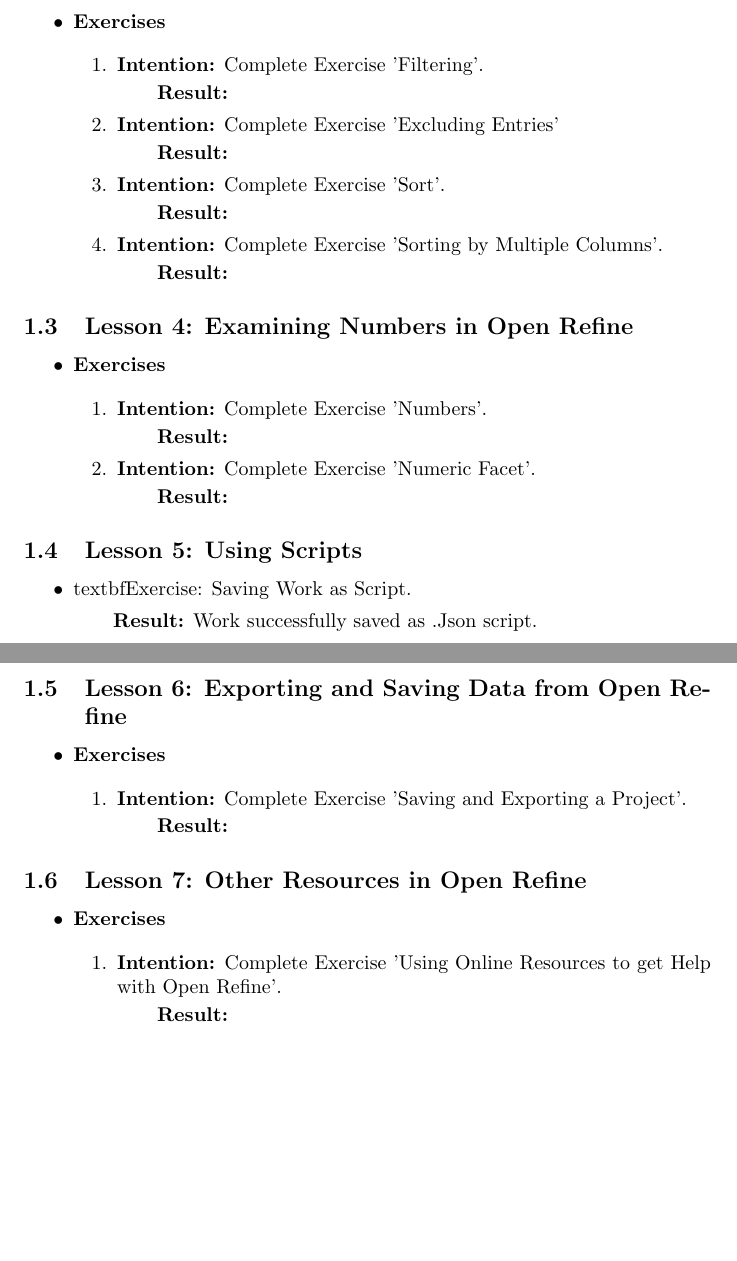
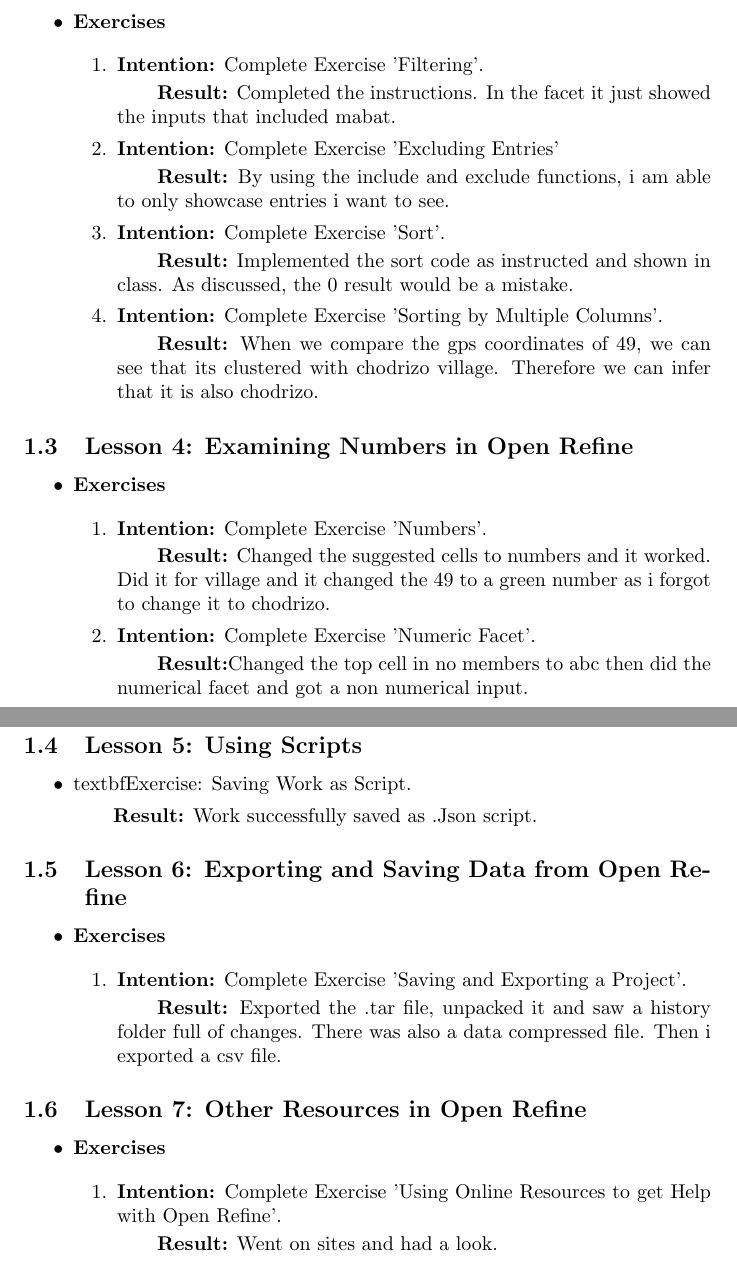
Before and after one commit to MQ-FOAR705/Journal_Kongonis_wk7-8, a LaTeX document (main.tex): two parts of pages 2 and 3 of 3, joined at a grey line, cut so that both start at the same text, the shorter picture padded with empty space. Compiled offline with pdfLaTeX.

Commit message:
completed open refine activities

```diff
--- a/main.tex
+++ b/main.tex
@@ -54,16 +54,16 @@
 \begin{enumerate}
 
 \item{\textbf{Intention:} Complete Exercise 'Filtering'.}
-\subitem{\textbf{Result:}}
+\subitem{\textbf{Result:} Completed the instructions. In the facet it just showed the inputs that included mabat.}
 
 \item{\textbf{Intention:} Complete Exercise 'Excluding Entries'}
-\subitem{\textbf{Result:}}
+\subitem{\textbf{Result:} By using the include and exclude functions, i am able to only showcase entries i want to see.}
 
 \item{\textbf{Intention:} Complete Exercise 'Sort'.}
-\subitem{\textbf{Result:}}
+\subitem{\textbf{Result:} Implemented the sort code as instructed and shown in class. As discussed, the 0 result would be a mistake.}
 
 \item{\textbf{Intention:} Complete Exercise 'Sorting by Multiple Columns'.}
-\subitem{\textbf{Result:}}
+\subitem{\textbf{Result:} When we compare the gps coordinates of 49, we can see that its clustered with chodrizo village. Therefore we can infer that it is also chodrizo.}
 
 
 
@@ -80,10 +80,10 @@
 \begin{enumerate}
 
 \item{\textbf{Intention:} Complete Exercise 'Numbers'.}
-\subitem{\textbf{Result:}}
+\subitem{\textbf{Result:} Changed the suggested cells to numbers and it worked. Did it for village and it changed the 49 to a green number as i forgot to change it to chodrizo.}
 
 \item{\textbf{Intention:} Complete Exercise 'Numeric Facet'.}
-\subitem{\textbf{Result:}}
+\subitem{\textbf{Result:}Changed the top cell in no members to abc then did the numerical facet and got a non numerical input.}
 
 
 
@@ -112,7 +112,7 @@
 \begin{enumerate}
 
 \item{\textbf{Intention:} Complete Exercise 'Saving and Exporting a Project'.}
-\subitem{\textbf{Result:}}
+\subitem{\textbf{Result:} Exported the .tar file, unpacked it and saw a history folder full of changes. There was also a data compressed file. Then i exported a csv file.}
 
 
 \end{enumerate}
@@ -129,7 +129,7 @@
 \begin{enumerate}
 
 \item{\textbf{Intention:} Complete Exercise 'Using Online Resources to get Help with Open Refine'.}
-\subitem{\textbf{Result:}}
+\subitem{\textbf{Result:} Went on sites and had a look.}
 
 
 \end{enumerate}
```
